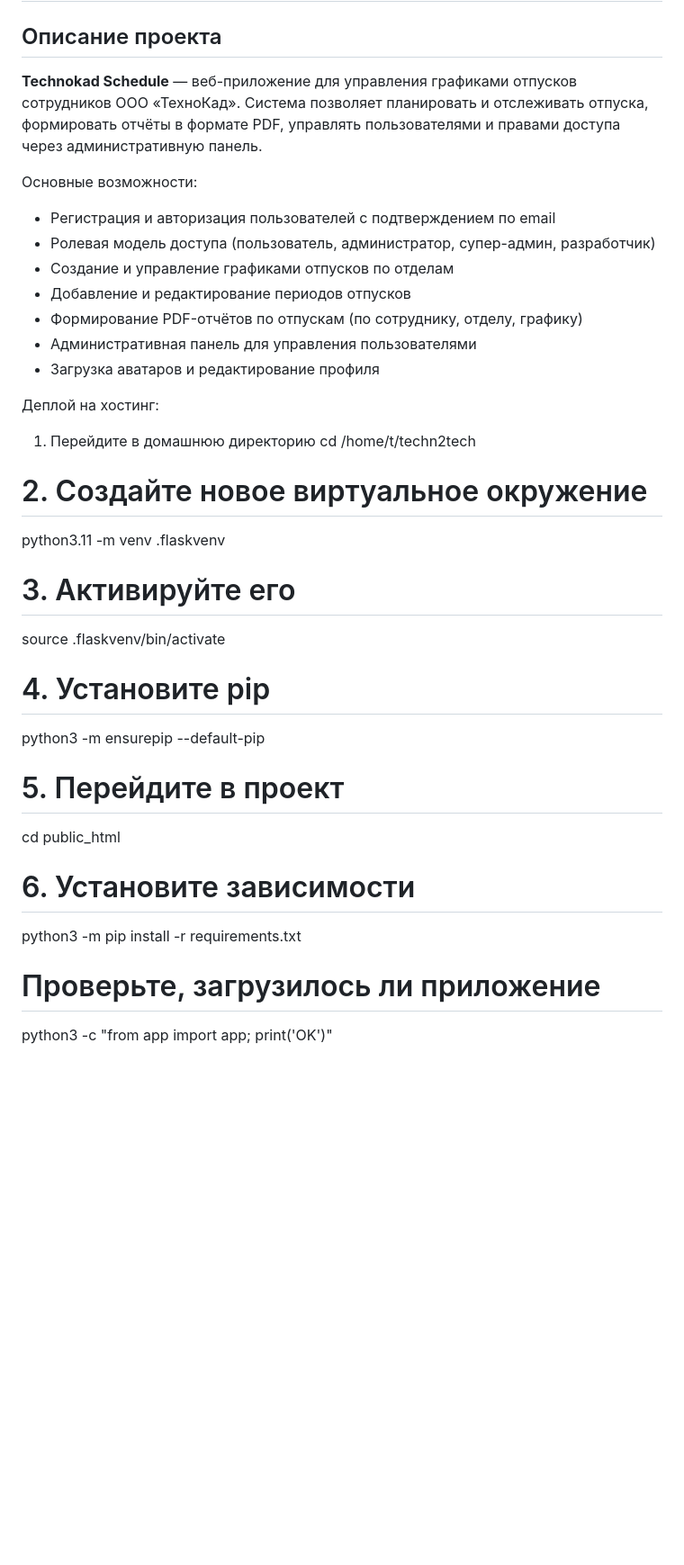
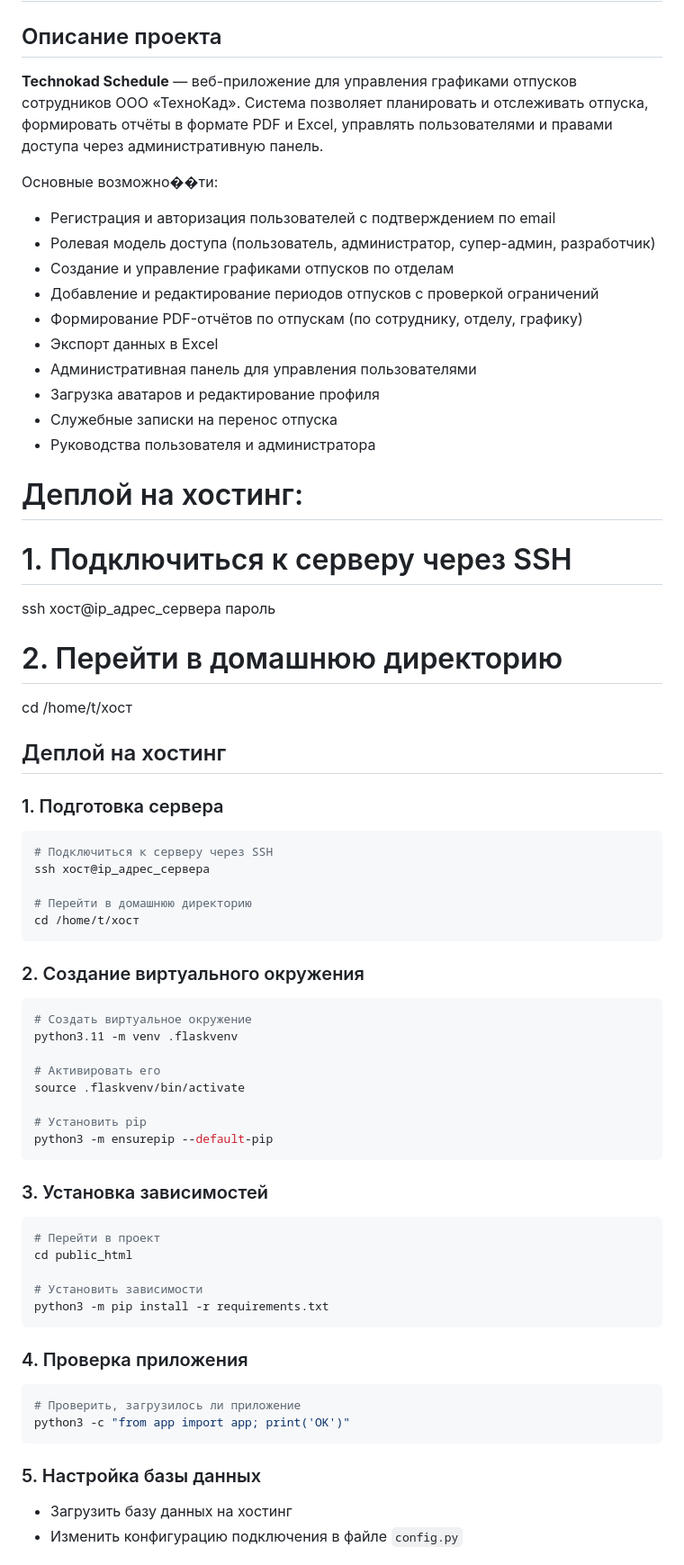
Before and after one commit to fastikHNT/TechnoKad_schedule, a Markdown page: README.md, the part around one of its changes. Shown at 90% size. Drawn GitHub-style; blank space fills up the shorter version.

````diff
--- a/README.md
+++ b/README.md
@@ -2,38 +2,72 @@
 
 ## Описание проекта
 
-**Technokad Schedule** — веб-приложение для управления графиками отпусков сотрудников ООО «ТехноКад». Система позволяет планировать и отслеживать отпуска, формировать отчёты в формате PDF, управлять пользователями и правами доступа через административную панель.
+**Technokad Schedule** — веб-приложение для управления графиками отпусков сотрудников ООО «ТехноКад». Система позволяет планировать и отслеживать отпуска, формировать отчёты в формате PDF и Excel, управлять пользователями и правами доступа через административную панель.
 
-Основные возможности:
+Основные возможно��ти:
 - Регистрация и авторизация пользователей с подтверждением по email
 - Ролевая модель доступа (пользователь, администратор, супер-админ, разработчик)
 - Создание и управление графиками отпусков по отделам
-- Добавление и редактирование периодов отпусков
+- Добавление и редактирование периодов отпусков с проверкой ограничений
 - Формирование PDF-отчётов по отпускам (по сотруднику, отделу, графику)
+- Экспорт данных в Excel
 - Административная панель для управления пользователями
 - Загрузка аватаров и редактирование профиля
+- Служебные записки на перенос отпуска
+- Руководства пользователя и администратора
 
-Деплой на хостинг:
-1. Перейдите в домашнюю директорию
-cd /home/t/techn2tech
+# Деплой на хостинг:
+# 1. Подключиться к серверу через SSH
+ssh хост@ip_адрес_сервера
+пароль
 
-# 2. Создайте новое виртуальное окружение
+# 2. Перейти в домашнюю директорию
+cd /home/t/хост
+
+## Деплой на хостинг
+
+### 1. Подготовка сервера
+
+```bash
+# Подключиться к серверу через SSH
+ssh хост@ip_адрес_сервера
+
+# Перейти в домашнюю директорию
+cd /home/t/хост
+```
+
+### 2. Создание виртуального окружения
+
+```bash
+# Создать виртуальное окружение
 python3.11 -m venv .flaskvenv
 
-# 3. Активируйте его
+# Активировать его
 source .flaskvenv/bin/activate
 
-# 4. Установите pip
+# Установить pip
 python3 -m ensurepip --default-pip
+```
 
-# 5. Перейдите в проект
+### 3. Установка зависимостей
+
+```bash
+# Перейти в проект
 cd public_html
 
-# 6. Установите зависимости
+# Установить зависимости
 python3 -m pip install -r requirements.txt
+```
 
-# Проверьте, загрузилось ли приложение
+### 4. Проверка приложения
+
+```bash
+# Проверить, загрузилось ли приложение
 python3 -c "from app import app; print('OK')"
+```
 
+### 5. Настройка базы данных
 
+- Загрузить базу данных на хостинг
+- Изменить конфигурацию подключения в файле `config.py`
 
````
Also changed, not shown: other parts of README.md (+118 -25 lines).
